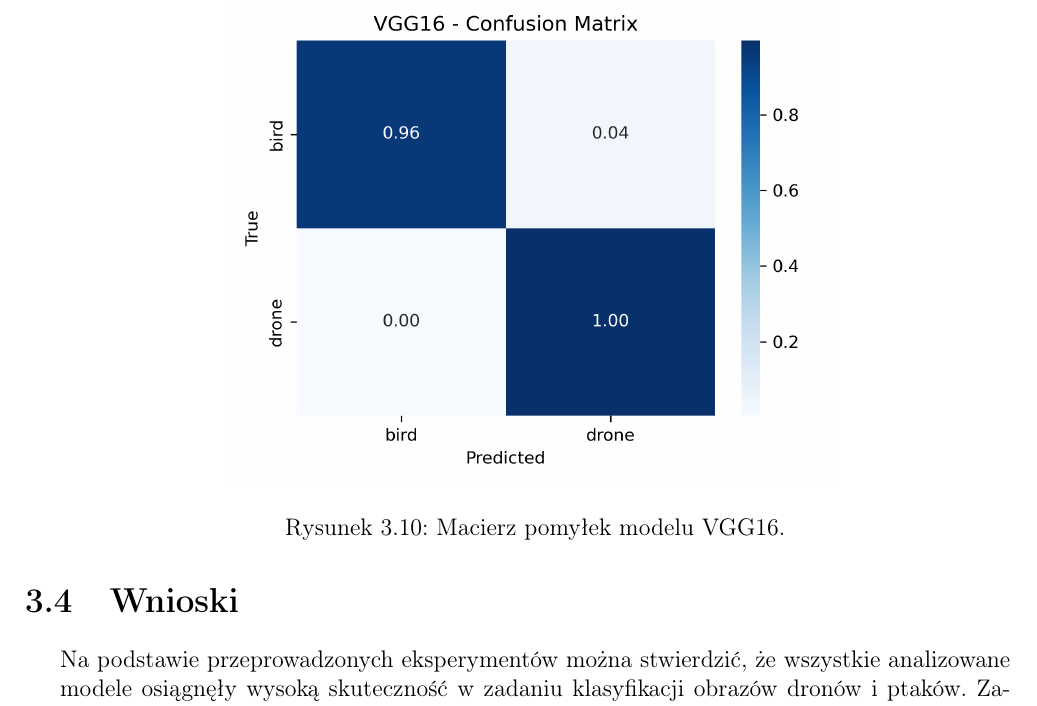
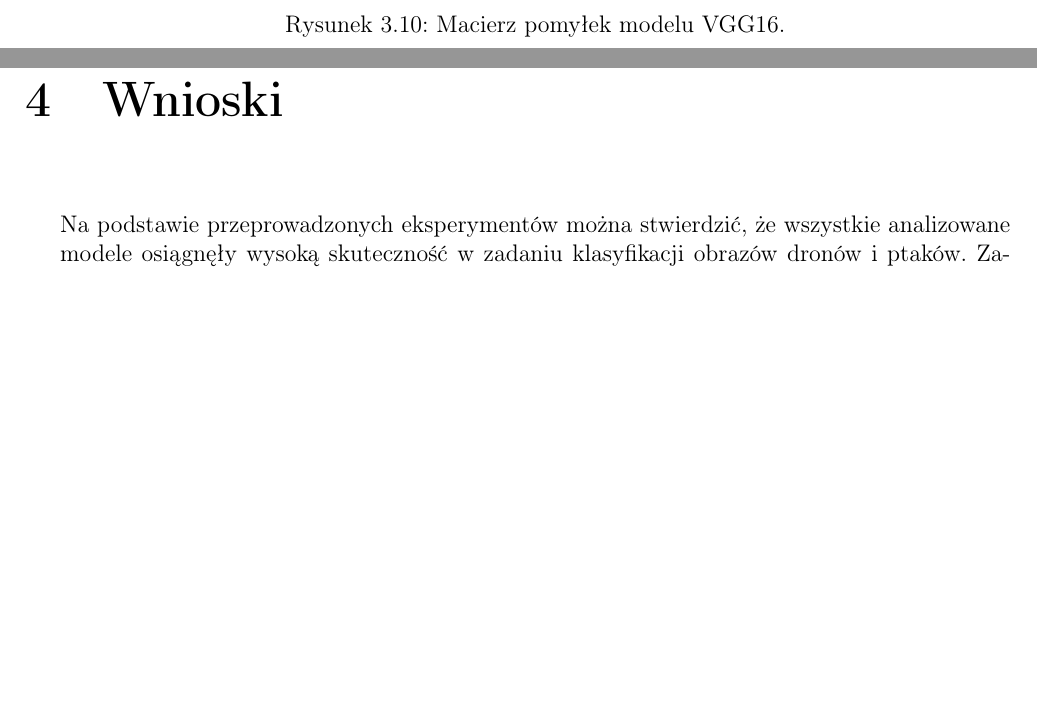
Before and after one commit to MateuszKosowski/Drone-vs-Bird, a LaTeX document (sprawko/main.tex): part of page 11 of 11 before the commit and two parts of pages 11 and 12 of 12 after it, the two joined at a grey line, cut so that both start at the same text, the shorter picture padded with empty space. Compiled offline with pdfLaTeX.

Commit message:
fix: wnioski zmieniono na chapter zamiast section

```diff
--- a/sprawko/main.tex
+++ b/sprawko/main.tex
@@ -211,7 +211,7 @@ Końcowym elementem analizy są macierze pomyłek, które umożliwiają szczegó
 \label{fig:vgg16_matrix}
 \end{figure}
 
-\section{Wnioski}
+\chapter{Wnioski}
 
 Na podstawie przeprowadzonych eksperymentów można stwierdzić, że wszystkie analizowane modele osiągnęły wysoką skuteczność w zadaniu klasyfikacji obrazów dronów i ptaków. Zarówno autorski model CustomCNN, jak i sieci prekonfigurowane MobileNetV2 oraz VGG16 uzyskały dobre wyniki w zakresie dokładności oraz pozostałych miar jakości klasyfikacji.
 
```
Also changed, not shown: sprawko/main.pdf, 5 other files.
